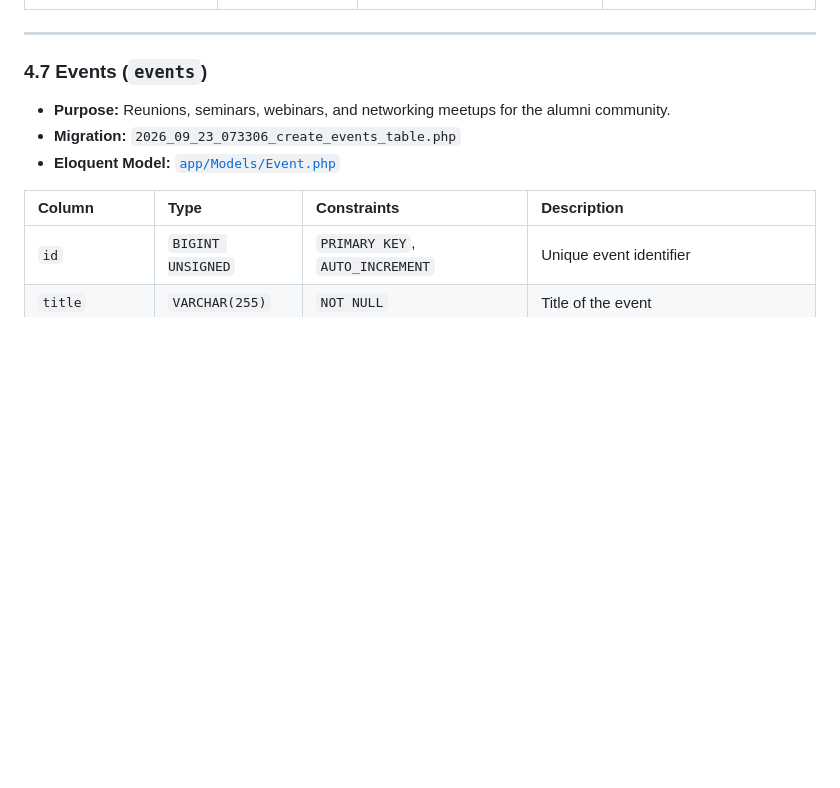
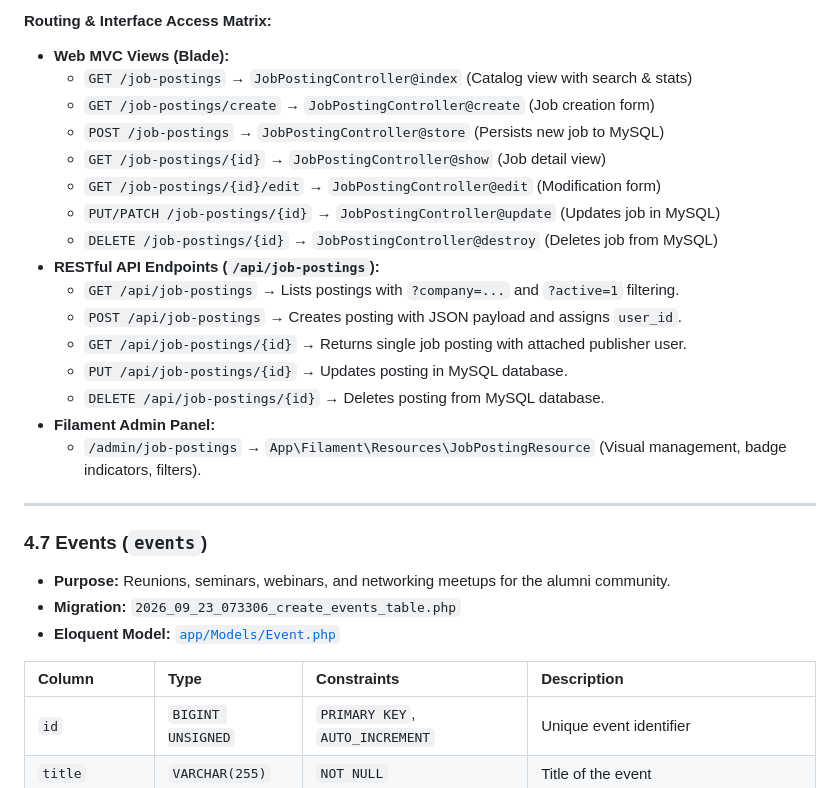
Before and after one commit to gamze-sueda-akpinar/alumni, a Markdown page: add.md, the part around one of its changes. GitHub-like rendering; blank space fills up the shorter version.

```diff
--- a/add.md
+++ b/add.md
@@ -318,3 +337,20 @@ erDiagram
+#### Routing & Interface Access Matrix:
+- **Web MVC Views (Blade):**
+  - `GET /job-postings` &rarr; `JobPostingController@index` (Catalog view with search & stats)
+  - `GET /job-postings/create` &rarr; `JobPostingController@create` (Job creation form)
+  - `POST /job-postings` &rarr; `JobPostingController@store` (Persists new job to MySQL)
+  - `GET /job-postings/{id}` &rarr; `JobPostingController@show` (Job detail view)
+  - `GET /job-postings/{id}/edit` &rarr; `JobPostingController@edit` (Modification form)
+  - `PUT/PATCH /job-postings/{id}` &rarr; `JobPostingController@update` (Updates job in MySQL)
+  - `DELETE /job-postings/{id}` &rarr; `JobPostingController@destroy` (Deletes job from MySQL)
+- **RESTful API Endpoints (`/api/job-postings`):**
+  - `GET /api/job-postings` &rarr; Lists postings with `?company=...` and `?active=1` filtering.
+  - `POST /api/job-postings` &rarr; Creates posting with JSON payload and assigns `user_id`.
+  - `GET /api/job-postings/{id}` &rarr; Returns single job posting with attached publisher user.
+  - `PUT /api/job-postings/{id}` &rarr; Updates posting in MySQL database.
+  - `DELETE /api/job-postings/{id}` &rarr; Deletes posting from MySQL database.
+- **Filament Admin Panel:**
+  - `/admin/job-postings` &rarr; `App\Filament\Resources\JobPostingResource` (Visual management, badge indicators, filters).
 
 ---
 
```
Also changed, not shown: other parts of add.md (+38 -19 lines), README.md (+3 -3 lines), ddd.md (added, +500 -0 lines).
